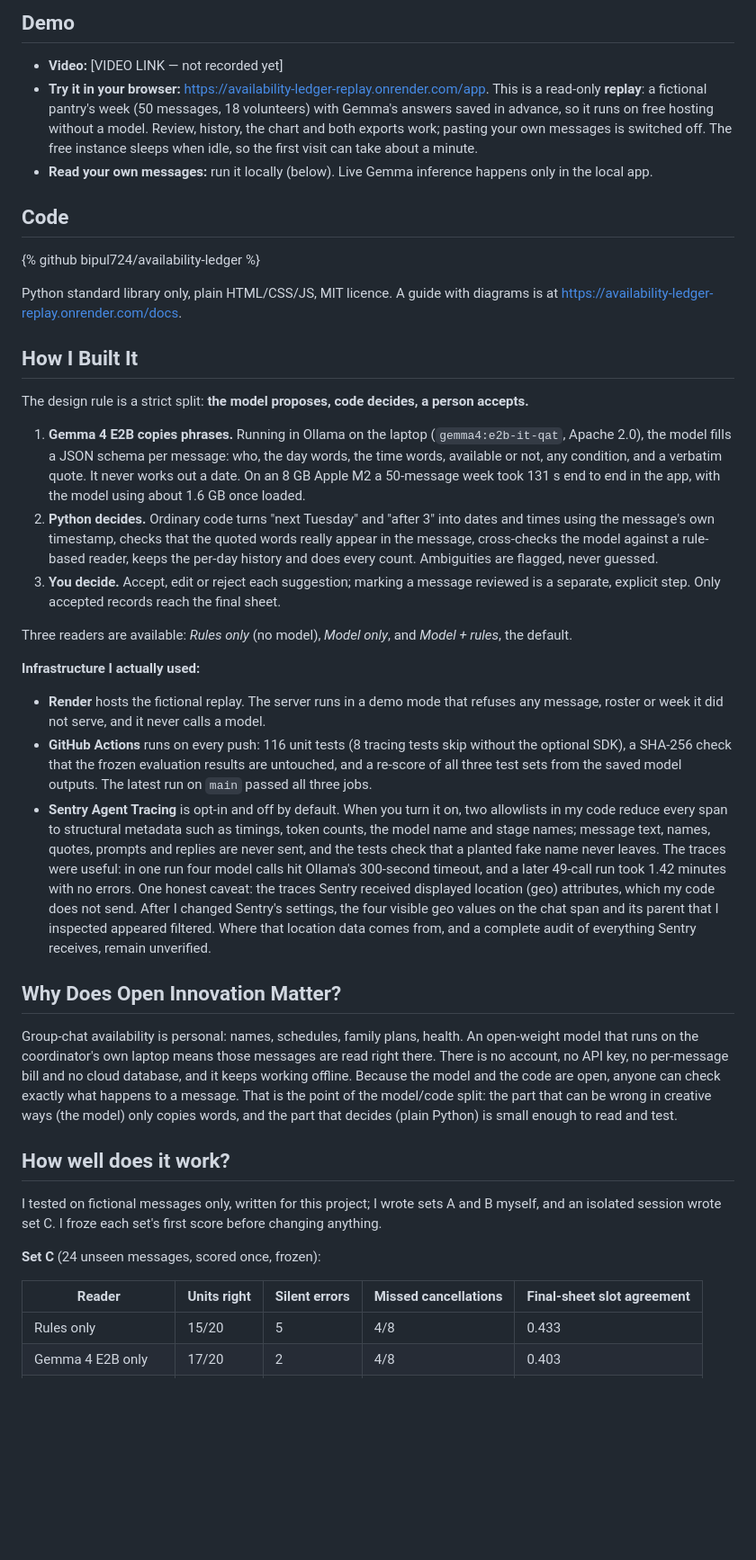
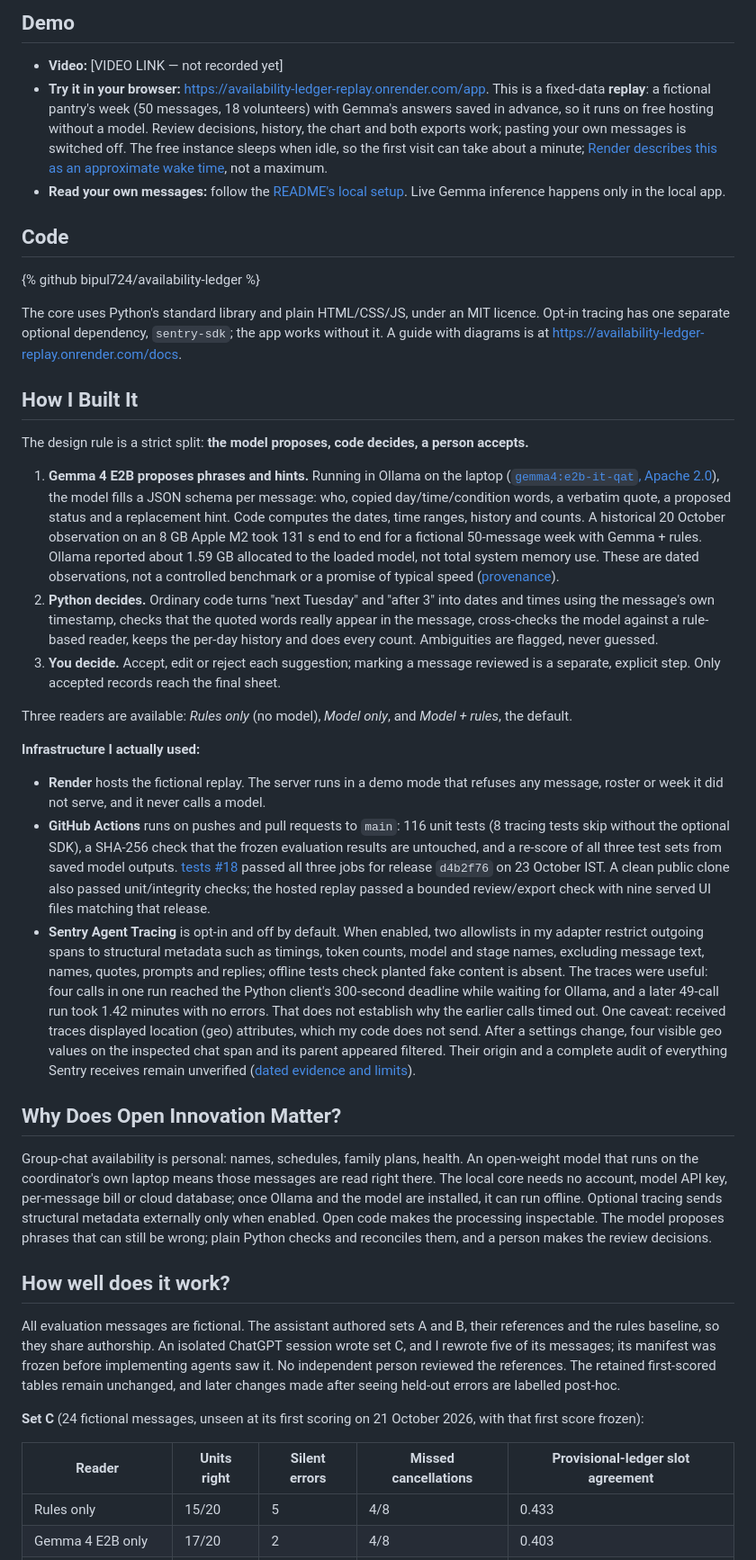
Before and after one commit to bipul724/availability-ledger, a Markdown page: docs/demo/post-draft.md, the part around one of its changes. Shown at 90% size. Drawn GitHub-style; blank space fills up the shorter version.

Commit message:
docs(demo): update the demo script and DEV post draft

```diff
--- a/docs/demo/post-draft.md
+++ b/docs/demo/post-draft.md
@@ -34,20 +34,20 @@ It records availability, not shift assignments. The person who gets to be lazier
 ## Demo
 
 - **Video:** [VIDEO LINK — not recorded yet]
-- **Try it in your browser:** <https://availability-ledger-replay.onrender.com/app>. This is a read-only **replay**: a fictional pantry's week (50 messages, 18 volunteers) with Gemma's answers saved in advance, so it runs on free hosting without a model. Review, history, the chart and both exports work; pasting your own messages is switched off. The free instance sleeps when idle, so the first visit can take about a minute.
-- **Read your own messages:** run it locally (below). Live Gemma inference happens only in the local app.
+- **Try it in your browser:** <https://availability-ledger-replay.onrender.com/app>. This is a fixed-data **replay**: a fictional pantry's week (50 messages, 18 volunteers) with Gemma's answers saved in advance, so it runs on free hosting without a model. Review decisions, history, the chart and both exports work; pasting your own messages is switched off. The free instance sleeps when idle, so the first visit can take about a minute; [Render describes this as an approximate wake time](https://render.com/docs/free), not a maximum.
+- **Read your own messages:** follow the [README's local setup](https://github.com/bipul724/availability-ledger#readme). Live Gemma inference happens only in the local app.
 
 ## Code
 
 {% github bipul724/availability-ledger %}
 
-Python standard library only, plain HTML/CSS/JS, MIT licence. A guide with diagrams is at <https://availability-ledger-replay.onrender.com/docs>.
+The core uses Python's standard library and plain HTML/CSS/JS, under an MIT licence. Opt-in tracing has one separate optional dependency, `sentry-sdk`; the app works without it. A guide with diagrams is at <https://availability-ledger-replay.onrender.com/docs>.
 
 ## How I Built It
 
 The design rule is a strict split: **the model proposes, code decides, a person accepts.**
 
-1. **Gemma 4 E2B copies phrases.** Running in Ollama on the laptop (`gemma4:e2b-it-qat`, Apache 2.0), the model fills a JSON schema per message: who, the day words, the time words, available or not, any condition, and a verbatim quote. It never works out a date. On an 8 GB Apple M2 a 50-message week took 131 s end to end in the app, with the model using about 1.6 GB once loaded.
+1. **Gemma 4 E2B proposes phrases and hints.** Running in Ollama on the laptop ([`gemma4:e2b-it-qat`, Apache 2.0](https://ollama.com/library/gemma4:e2b-it-qat)), the model fills a JSON schema per message: who, copied day/time/condition words, a verbatim quote, a proposed status and a replacement hint. Code computes the dates, time ranges, history and counts. A historical 20 October observation on an 8 GB Apple M2 took 131 s end to end for a fictional 50-message week with Gemma + rules. Ollama reported about 1.59 GB allocated to the loaded model, not total system memory use. These are dated observations, not a controlled benchmark or a promise of typical speed ([provenance](https://github.com/bipul724/availability-ledger/blob/main/evaluation/RESULTS.md#speed-and-memory-measured-with-the-claude-desktop-app-and-a-browser-open)).
 2. **Python decides.** Ordinary code turns "next Tuesday" and "after 3" into dates and times using the message's own timestamp, checks that the quoted words really appear in the message, cross-checks the model against a rule-based reader, keeps the per-day history and does every count. Ambiguities are flagged, never guessed.
 3. **You decide.** Accept, edit or reject each suggestion; marking a message reviewed is a separate, explicit step. Only accepted records reach the final sheet.
 
@@ -56,20 +56,20 @@ Three readers are available: *Rules only* (no model), *Model only*, and *Model +
 **Infrastructure I actually used:**
 
 - **Render** hosts the fictional replay. The server runs in a demo mode that refuses any message, roster or week it did not serve, and it never calls a model.
-- **GitHub Actions** runs on every push: 116 unit tests (8 tracing tests skip without the optional SDK), a SHA-256 check that the frozen evaluation results are untouched, and a re-score of all three test sets from the saved model outputs. The latest run on `main` passed all three jobs.
-- **Sentry Agent Tracing** is opt-in and off by default. When you turn it on, two allowlists in my code reduce every span to structural metadata such as timings, token counts, the model name and stage names; message text, names, quotes, prompts and replies are never sent, and the tests check that a planted fake name never leaves. The traces were useful: in one run four model calls hit Ollama's 300-second timeout, and a later 49-call run took 1.42 minutes with no errors. One honest caveat: the traces Sentry received displayed location (geo) attributes, which my code does not send. After I changed Sentry's settings, the four visible geo values on the chat span and its parent that I inspected appeared filtered. Where that location data comes from, and a complete audit of everything Sentry receives, remain unverified.
+- **GitHub Actions** runs on pushes and pull requests to `main`: 116 unit tests (8 tracing tests skip without the optional SDK), a SHA-256 check that the frozen evaluation results are untouched, and a re-score of all three test sets from saved model outputs. [tests #18](https://github.com/bipul724/availability-ledger/actions/runs/39852270754) passed all three jobs for release `d4b2f76` on 23 October IST. A clean public clone also passed unit/integrity checks; the hosted replay passed a bounded review/export check with nine served UI files matching that release.
+- **Sentry Agent Tracing** is opt-in and off by default. When enabled, two allowlists in my adapter restrict outgoing spans to structural metadata such as timings, token counts, model and stage names, excluding message text, names, quotes, prompts and replies; offline tests check planted fake content is absent. The traces were useful: four calls in one run reached the Python client's 300-second deadline while waiting for Ollama, and a later 49-call run took 1.42 minutes with no errors. That does not establish why the earlier calls timed out. One caveat: received traces displayed location (geo) attributes, which my code does not send. After a settings change, four visible geo values on the inspected chat span and its parent appeared filtered. Their origin and a complete audit of everything Sentry receives remain unverified ([dated evidence and limits](https://github.com/bipul724/availability-ledger/blob/main/docs/SENTRY_HANDOFF.md)).
 
 ## Why Does Open Innovation Matter?
 
-Group-chat availability is personal: names, schedules, family plans, health. An open-weight model that runs on the coordinator's own laptop means those messages are read right there. There is no account, no API key, no per-message bill and no cloud database, and it keeps working offline. Because the model and the code are open, anyone can check exactly what happens to a message. That is the point of the model/code split: the part that can be wrong in creative ways (the model) only copies words, and the part that decides (plain Python) is small enough to read and test.
+Group-chat availability is personal: names, schedules, family plans, health. An open-weight model that runs on the coordinator's own laptop means those messages are read right there. The local core needs no account, model API key, per-message bill or cloud database; once Ollama and the model are installed, it can run offline. Optional tracing sends structural metadata externally only when enabled. Open code makes the processing inspectable. The model proposes phrases that can still be wrong; plain Python checks and reconciles them, and a person makes the review decisions.
 
 ## How well does it work?
 
-I tested on fictional messages only, written for this project; I wrote sets A and B myself, and an isolated session wrote set C. I froze each set's first score before changing anything.
+All evaluation messages are fictional. The assistant authored sets A and B, their references and the rules baseline, so they share authorship. An isolated ChatGPT session wrote set C, and I rewrote five of its messages; its manifest was frozen before implementing agents saw it. No independent person reviewed the references. The retained first-scored tables remain unchanged, and later changes made after seeing held-out errors are labelled post-hoc.
 
-**Set C** (24 unseen messages, scored once, frozen):
+**Set C** (24 fictional messages, unseen at its first scoring on 21 October 2026, with that first score frozen):
 
-| Reader | Units right | Silent errors | Missed cancellations | Final-sheet slot agreement |
+| Reader | Units right | Silent errors | Missed cancellations | Provisional-ledger slot agreement |
 |---|---|---|---|---|
 | Rules only | 15/20 | 5 | 4/8 | 0.433 |
 | Gemma 4 E2B only | 17/20 | 2 | 4/8 | 0.403 |
```
Also changed, not shown: other parts of docs/demo/post-draft.md (+12 -8 lines), docs/demo/script.md (+14 -14 lines).
